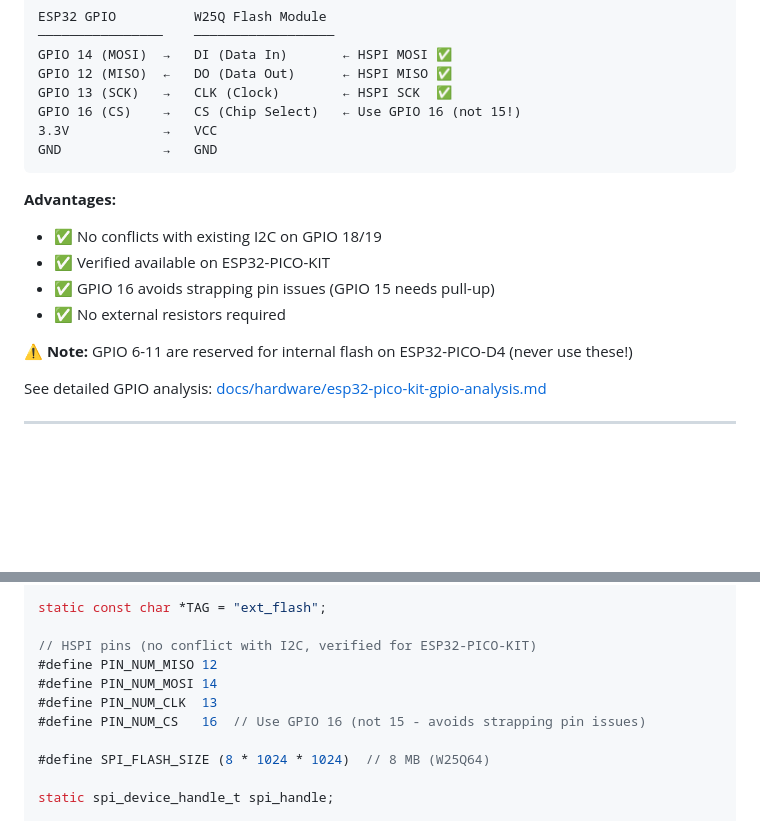
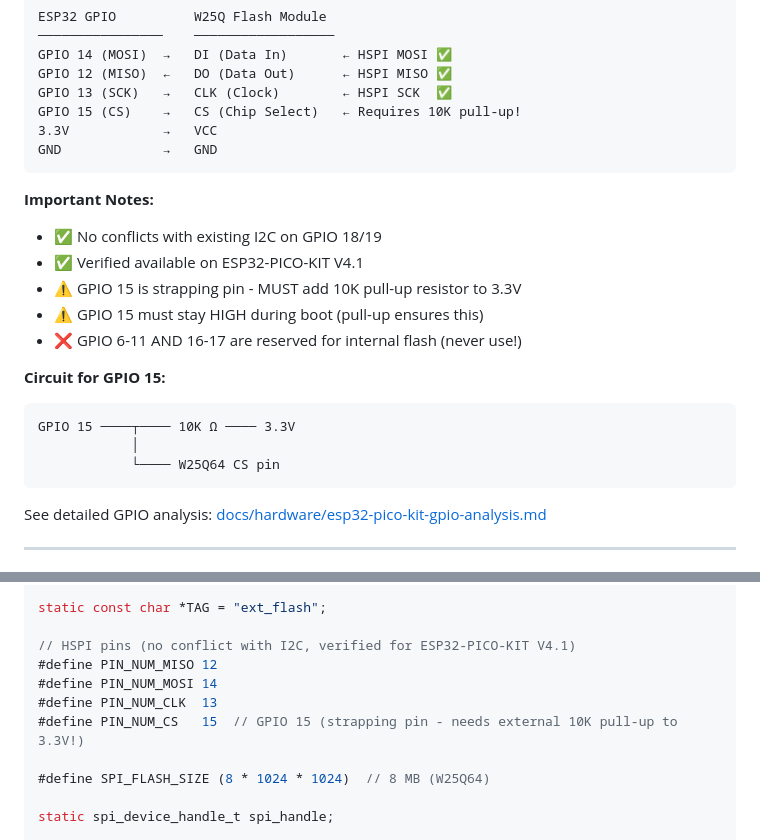
Before and after one commit to Stani56/Stanis_Clock, a Markdown page: docs/technical/external-memory-options.md, 2 parts joined by grey strips. Drawn GitHub-style; blank space fills up the shorter version.

````diff
--- a/docs/technical/external-memory-options.md
+++ b/docs/technical/external-memory-options.md
@@ -97,18 +97,24 @@ ESP32 GPIO          W25Q Flash Module
 GPIO 14 (MOSI)  →   DI (Data In)       ← HSPI MOSI ✅
 GPIO 12 (MISO)  ←   DO (Data Out)      ← HSPI MISO ✅
 GPIO 13 (SCK)   →   CLK (Clock)        ← HSPI SCK  ✅
-GPIO 16 (CS)    →   CS (Chip Select)   ← Use GPIO 16 (not 15!)
+GPIO 15 (CS)    →   CS (Chip Select)   ← Requires 10K pull-up!
 3.3V            →   VCC
 GND             →   GND
 ```
 
-**Advantages:**
+**Important Notes:**
 - ✅ No conflicts with existing I2C on GPIO 18/19
-- ✅ Verified available on ESP32-PICO-KIT
-- ✅ GPIO 16 avoids strapping pin issues (GPIO 15 needs pull-up)
-- ✅ No external resistors required
+- ✅ Verified available on ESP32-PICO-KIT V4.1
+- ⚠️ GPIO 15 is strapping pin - MUST add 10K pull-up resistor to 3.3V
+- ⚠️ GPIO 15 must stay HIGH during boot (pull-up ensures this)
+- ❌ GPIO 6-11 AND 16-17 are reserved for internal flash (never use!)
 
-**⚠️ Note:** GPIO 6-11 are reserved for internal flash on ESP32-PICO-D4 (never use these!)
+**Circuit for GPIO 15:**
+```
+GPIO 15 ────┬──── 10K Ω ──── 3.3V
+            │
+            └──── W25Q64 CS pin
+```
 
 See detailed GPIO analysis: [docs/hardware/esp32-pico-kit-gpio-analysis.md](../hardware/esp32-pico-kit-gpio-analysis.md)
 
@@ -163,11 +169,11 @@ uint32_t external_flash_get_size(void);
 
 static const char *TAG = "ext_flash";
 
-// HSPI pins (no conflict with I2C, verified for ESP32-PICO-KIT)
+// HSPI pins (no conflict with I2C, verified for ESP32-PICO-KIT V4.1)
 #define PIN_NUM_MISO 12
 #define PIN_NUM_MOSI 14
 #define PIN_NUM_CLK  13
-#define PIN_NUM_CS   16  // Use GPIO 16 (not 15 - avoids strapping pin issues)
+#define PIN_NUM_CS   15  // GPIO 15 (strapping pin - needs external 10K pull-up to 3.3V!)
 
 #define SPI_FLASH_SIZE (8 * 1024 * 1024)  // 8 MB (W25Q64)
 
````
Also changed, not shown: docs/hardware/esp32-pico-kit-gpio-analysis.md (+15 -6 lines).
